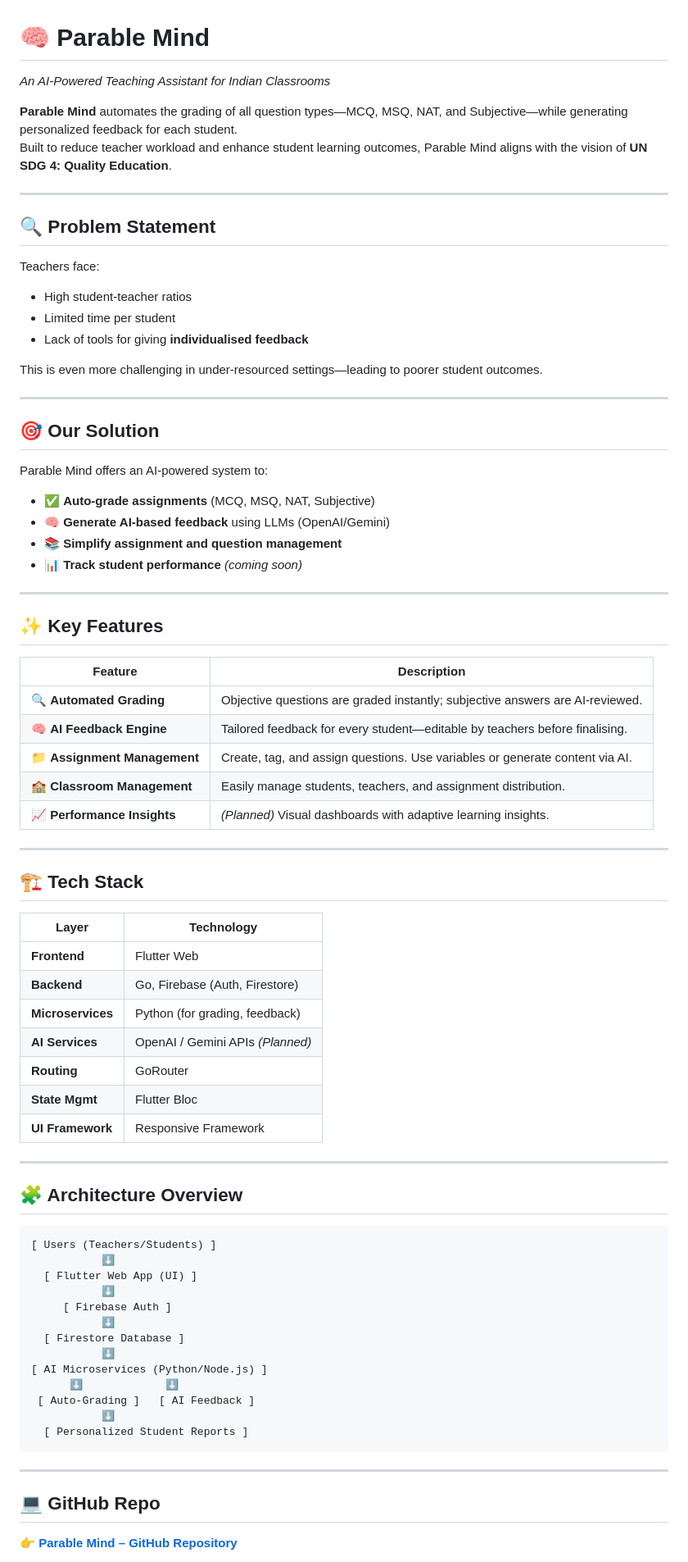
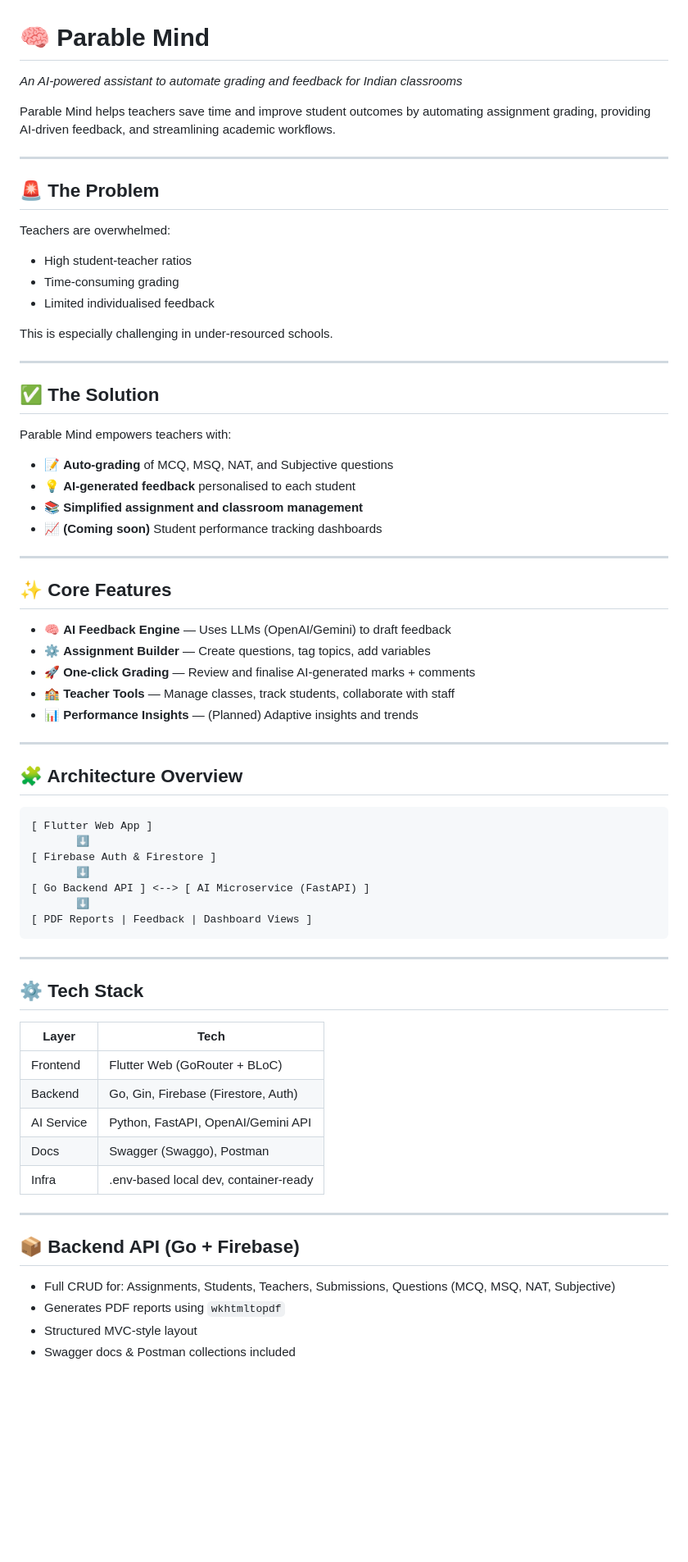
Before and after one commit to HareNTortoise/Parable-Mind, a Markdown page: README.md, the part around one of its changes. Shown at 82% size. GitHub-like rendering; blank space fills up the shorter version.

Commit message:
Update Readmd.md

````diff
--- a/README.md
+++ b/README.md
@@ -1,78 +1,71 @@
 # 🧠 Parable Mind
-_An AI-Powered Teaching Assistant for Indian Classrooms_
+_An AI-powered assistant to automate grading and feedback for Indian classrooms_
 
-**Parable Mind** automates the grading of all question types—MCQ, MSQ, NAT, and Subjective—while generating personalized feedback for each student.
-Built to reduce teacher workload and enhance student learning outcomes, Parable Mind aligns with the vision of **UN SDG 4: Quality Education**.
+Parable Mind helps teachers save time and improve student outcomes by automating assignment grading, providing AI-driven feedback, and streamlining academic workflows.
 
 ---
 
-## 🔍 Problem Statement
+## 🚨 The Problem
 
-Teachers face:
+Teachers are overwhelmed:
 - High student-teacher ratios
-- Limited time per student
-- Lack of tools for giving **individualised feedback**
+- Time-consuming grading
+- Limited individualised feedback
 
-This is even more challenging in under-resourced settings—leading to poorer student outcomes.
+This is especially challenging in under-resourced schools.
 
 ---
 
-## 🎯 Our Solution
+## ✅ The Solution
 
-Parable Mind offers an AI-powered system to:
-- ✅ **Auto-grade assignments** (MCQ, MSQ, NAT, Subjective)
-- 🧠 **Generate AI-based feedback** using LLMs (OpenAI/Gemini)
-- 📚 **Simplify assignment and question management**
-- 📊 **Track student performance** *(coming soon)*
+Parable Mind empowers teachers with:
+- 📝 **Auto-grading** of MCQ, MSQ, NAT, and Subjective questions
+- 💡 **AI-generated feedback** personalised to each student
+- 📚 **Simplified assignment and classroom management**
+- 📈 **(Coming soon)** Student performance tracking dashboards
 
 ---
 
-## ✨ Key Features
+## ✨ Core Features
 
-| Feature                        | Description                                                                 |
-|-------------------------------|-----------------------------------------------------------------------------|
-| 🔍 **Automated Grading**       | Objective questions are graded instantly; subjective answers are AI-reviewed. |
-| 🧠 **AI Feedback Engine**      | Tailored feedback for every student—editable by teachers before finalising.   |
-| 📁 **Assignment Management**   | Create, tag, and assign questions. Use variables or generate content via AI. |
-| 🏫 **Classroom Management**    | Easily manage students, teachers, and assignment distribution.               |
-| 📈 **Performance Insights**    | *(Planned)* Visual dashboards with adaptive learning insights.               |
-
----
-
-## 🏗️ Tech Stack
-
-| Layer            | Technology                           |
-|------------------|---------------------------------------|
-| **Frontend**      | Flutter Web                          |
-| **Backend**       | Go, Firebase (Auth, Firestore)       |
-| **Microservices** | Python (for grading, feedback)       |
-| **AI Services**   | OpenAI / Gemini APIs *(Planned)*     |
-| **Routing**       | GoRouter                             |
-| **State Mgmt**    | Flutter Bloc                         |
-| **UI Framework**  | Responsive Framework                 |
+- 🧠 **AI Feedback Engine** — Uses LLMs (OpenAI/Gemini) to draft feedback
+- ⚙️ **Assignment Builder** — Create questions, tag topics, add variables
+- 🚀 **One-click Grading** — Review and finalise AI-generated marks + comments
+- 🏫 **Teacher Tools** — Manage classes, track students, collaborate with staff
+- 📊 **Performance Insights** — (Planned) Adaptive insights and trends
 
 ---
 
 ## 🧩 Architecture Overview
 
 ```
-[ Users (Teachers/Students) ]
-           ⬇️
-  [ Flutter Web App (UI) ]
-           ⬇️
-     [ Firebase Auth ]
-           ⬇️
-  [ Firestore Database ]
-           ⬇️
-[ AI Microservices (Python/Node.js) ]
-      ⬇️             ⬇️
- [ Auto-Grading ]   [ AI Feedback ]
-           ⬇️
-  [ Personalized Student Reports ]
+[ Flutter Web App ]
+       ⬇️
+[ Firebase Auth & Firestore ]
+       ⬇️
+[ Go Backend API ] <--> [ AI Microservice (FastAPI) ]
+       ⬇️
+[ PDF Reports | Feedback | Dashboard Views ]
 ```
 
 ---
 
-## 💻 GitHub Repo
+## ⚙️ Tech Stack
 
-👉 [**Parable Mind – GitHub Repository**](https://github.com/HareNTortoise/Parable-Mind/)
+| Layer         | Tech                                     |
+|--------------|-------------------------------------------|
+| Frontend      | Flutter Web (GoRouter + BLoC)            |
+| Backend       | Go, Gin, Firebase (Firestore, Auth)      |
+| AI Service    | Python, FastAPI, OpenAI/Gemini API       |
+| Docs          | Swagger (Swaggo), Postman                |
+| Infra         | .env-based local dev, container-ready    |
+
+---
+
+## 📦 Backend API (Go + Firebase)
+
+- Full CRUD for: Assignments, Students, Teachers, Submissions, Questions (MCQ, MSQ, NAT, Subjective)
+- Generates PDF reports using `wkhtmltopdf`
+- Structured MVC-style layout
+- Swagger docs & Postman collections included
+
````
Also changed, not shown: other parts of README.md (+37 -13 lines).
